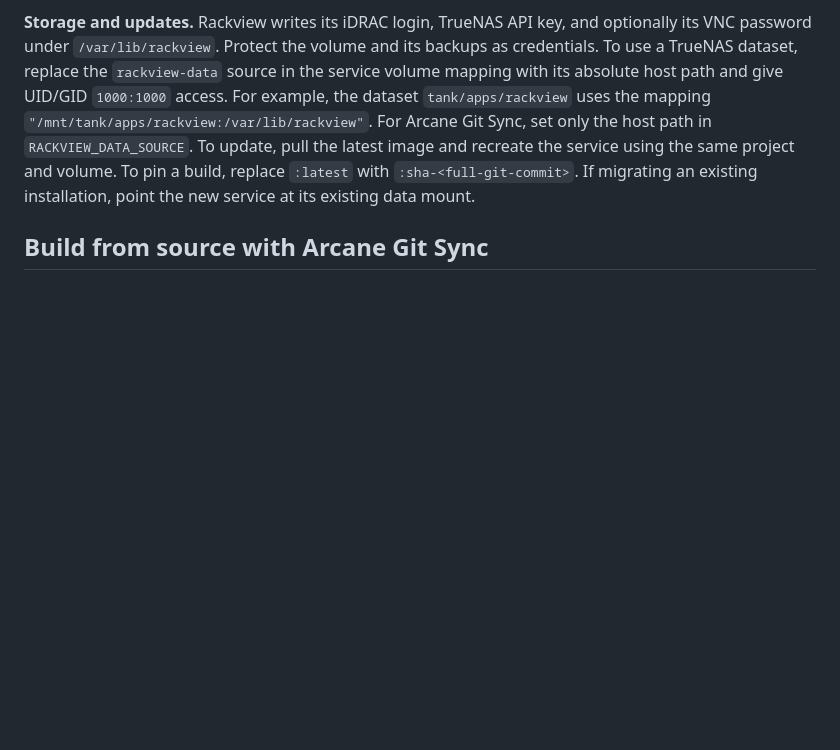
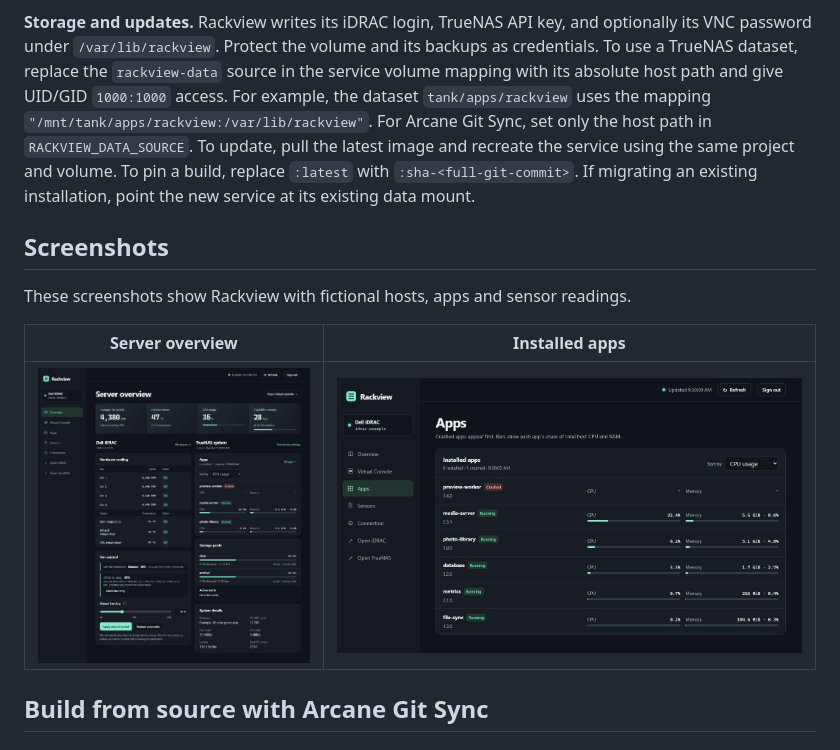
Before and after one commit to GalacticaActual75/Rackview, a Markdown page: README.md, the part around the change. GitHub-like rendering; pictures changed too: docs/screenshots/apps.jpg (added), docs/screenshots/overview.jpg (added); blank space fills up the shorter version.

Commit message:
Show Overview and Apps with fictional data in the README

```diff
--- a/README.md
+++ b/README.md
@@ -13,6 +13,14 @@ Rackview brings Dell iDRAC cooling, hardware sensors, a VNC console, and read-on
 **Image access.** The image is `ghcr.io/galacticaactual75/rackview:latest`. Public GHCR images support anonymous pulls. During private testing, configure the manager's `ghcr.io` registry credentials using an account with package access and a token with `read:packages`. Keep registry credentials in the manager's credential settings. [GitHub Container registry authentication](https://docs.github.com/en/packages/working-with-a-github-packages-registry/working-with-the-container-registry)
 
 **Storage and updates.** Rackview writes its iDRAC login, TrueNAS API key, and optionally its VNC password under `/var/lib/rackview`. Protect the volume and its backups as credentials. To use a TrueNAS dataset, replace the `rackview-data` source in the service volume mapping with its absolute host path and give UID/GID `1000:1000` access. For example, the dataset `tank/apps/rackview` uses the mapping `"/mnt/tank/apps/rackview:/var/lib/rackview"`. For Arcane Git Sync, set only the host path in `RACKVIEW_DATA_SOURCE`. To update, pull the latest image and recreate the service using the same project and volume. To pin a build, replace `:latest` with `:sha-<full-git-commit>`. If migrating an existing installation, point the new service at its existing data mount.
+
+## Screenshots
+
+These screenshots show Rackview with fictional hosts, apps and sensor readings.
+
+| Server overview | Installed apps |
+| --- | --- |
+| [![Rackview overview with hardware cooling, verified fan duty and TrueNAS storage](docs/screenshots/overview.jpg)](docs/screenshots/overview.jpg) | [![Rackview Apps with crashed apps first and CPU and memory usage as shares of host capacity](docs/screenshots/apps.jpg)](docs/screenshots/apps.jpg) |
 
 ## Build from source with Arcane Git Sync
 
```
